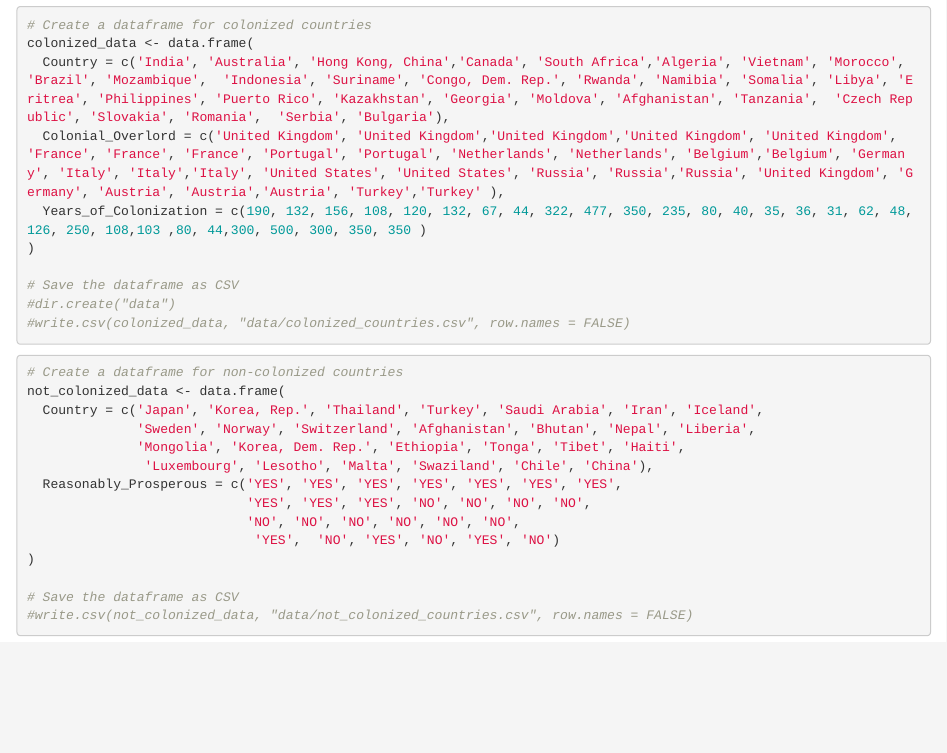
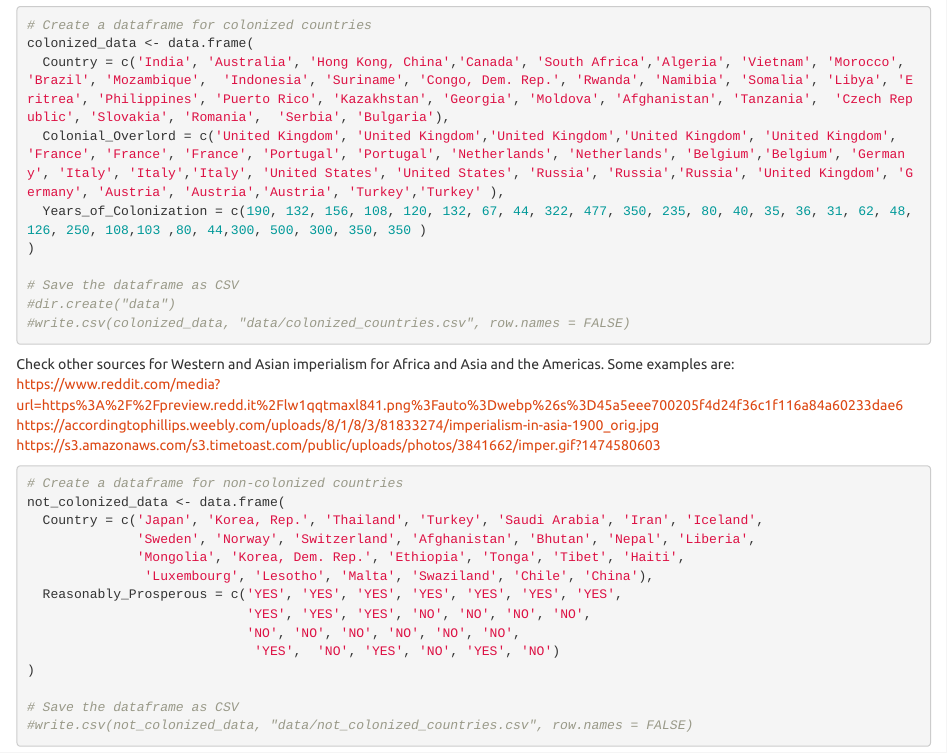
Before and after one commit to Digital-Methods-HASS/ColonialHeritage, an R Markdown document (colonies.Rmd): the page in a window 1100 px wide, from 1200 px down. Rendered offline with R 4.5, knitr and Pandoc, with nearby package versions; some code elsewhere in the file could not run offline; the gapminder table comes from the copy in Python's plotly package.

Commit message:
add links to colonial possessions

````diff
--- a/colonies.Rmd
+++ b/colonies.Rmd
@@ -40,6 +40,10 @@ colonized_data <- data.frame(
 
 ```
 
+Check other sources for Western and Asian imperialism for Africa and Asia and the Americas. Some examples are:
+https://www.reddit.com/media?url=https%3A%2F%2Fpreview.redd.it%2Flw1qqtmaxl841.png%3Fauto%3Dwebp%26s%3D45a5eee700205f4d24f36c1f116a84a60233dae6
+https://accordingtophillips.weebly.com/uploads/8/1/8/3/81833274/imperialism-in-asia-1900_orig.jpg
+https://s3.amazonaws.com/s3.timetoast.com/public/uploads/photos/3841662/imper.gif?1474580603
 ```{r uncolonized}
 # Create a dataframe for non-colonized countries
 not_colonized_data <- data.frame(
````
Also changed, not shown: colonies.Rmd (2 more changed lines).
